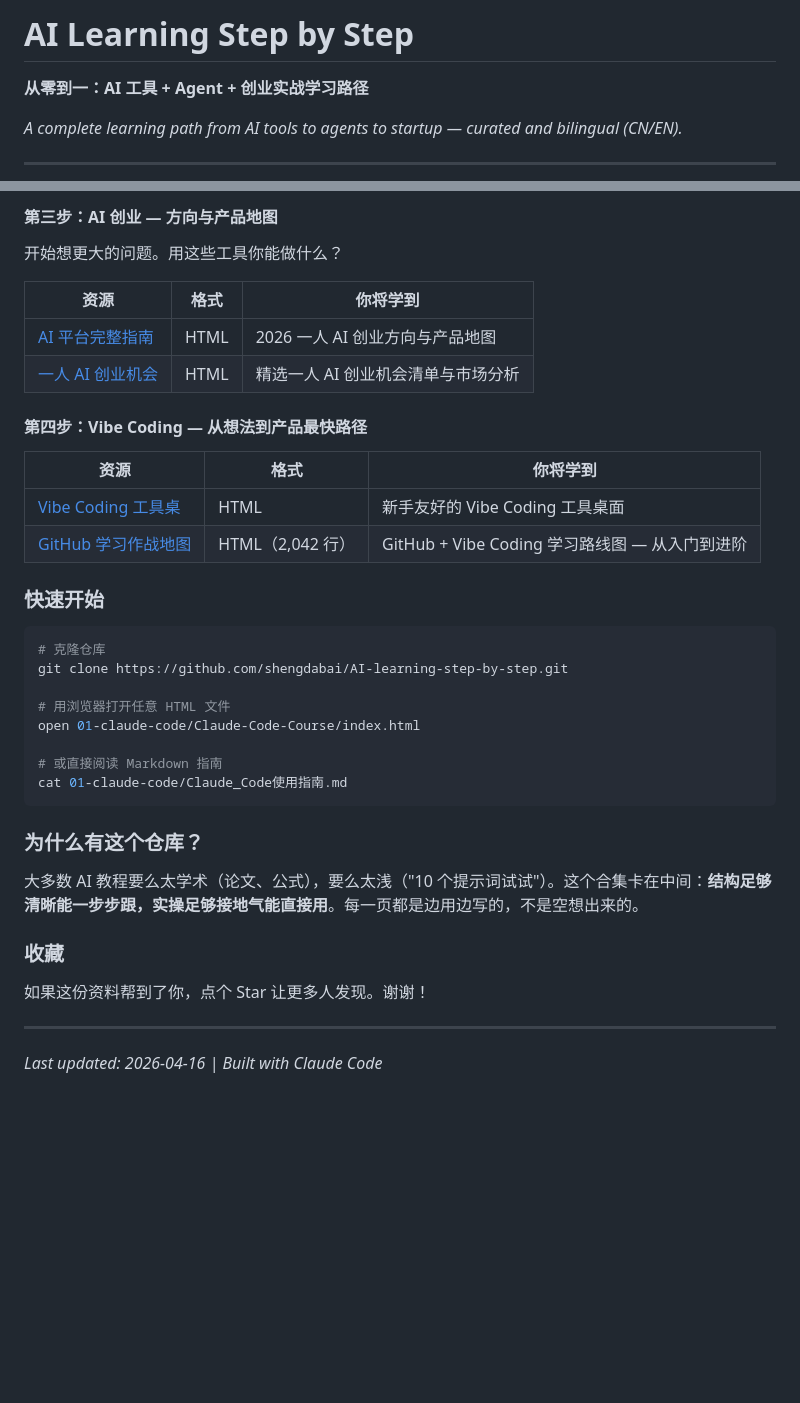
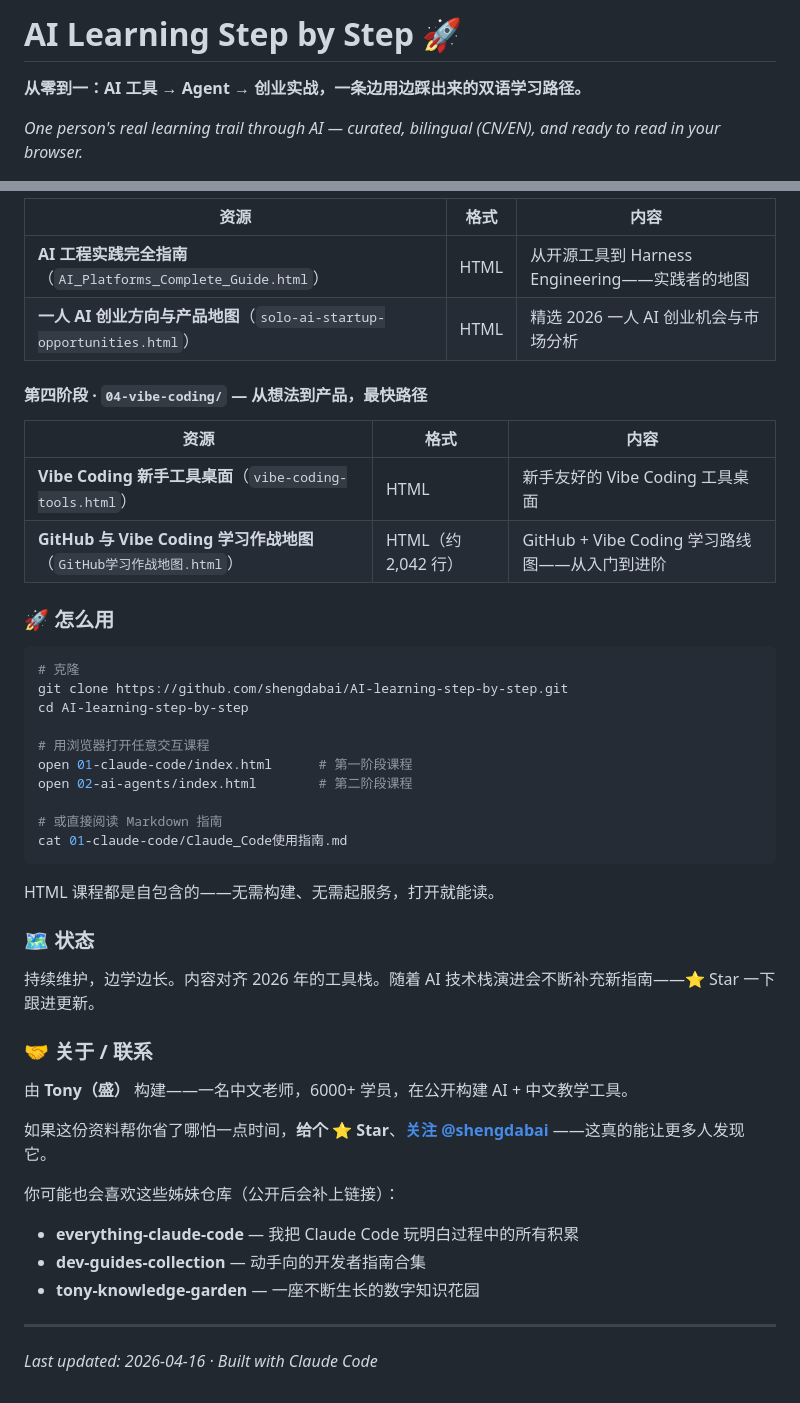
Before and after one commit to shengdabai/AI-learning-step-by-step, a Markdown page: README.md, 2 parts joined by grey strips. Rendered like a GitHub page; blank space fills up the shorter version.

````diff
--- a/README.md
+++ b/README.md
@@ -1,9 +1,7 @@
-# AI Learning Step by Step
+# AI Learning Step by Step 🚀
 
-**从零到一：AI 工具 + Agent + 创业实战学习路径**
+**从零到一：AI 工具 → Agent → 创业实战，一条边用边踩出来的双语学习路径。**
 
-*A complete learning path from AI tools to agents to startup — curated and bilingual (CN/EN).*
-
----
+*One person's real learning trail through AI — curated, bilingual (CN/EN), and ready to read in your browser.*
 
 <p align="center">
@@ -127,41 +143,49 @@ If this helped you even 1%, a star helps more people find it. Thanks!
 
-#### 第三步：AI 创业 — 方向与产品地图
+| 资源 | 格式 | 内容 |
+|------|------|------|
+| **AI 工程实践完全指南**（`AI_Platforms_Complete_Guide.html`） | HTML | 从开源工具到 Harness Engineering——实践者的地图 |
+| **一人 AI 创业方向与产品地图**（`solo-ai-startup-opportunities.html`） | HTML | 精选 2026 一人 AI 创业机会与市场分析 |
 
-开始想更大的问题。用这些工具你能做什么？
+#### 第四阶段 · `04-vibe-coding/` — 从想法到产品，最快路径
 
-| 资源 | 格式 | 你将学到 |
-|------|------|----------|
-| [AI 平台完整指南](03-ai-startup/AI_Platforms_Complete_Guide.html) | HTML | 2026 一人 AI 创业方向与产品地图 |
-| [一人 AI 创业机会](03-ai-startup/solo-ai-startup-opportunities.html) | HTML | 精选一人 AI 创业机会清单与市场分析 |
+| 资源 | 格式 | 内容 |
+|------|------|------|
+| **Vibe Coding 新手工具桌面**（`vibe-coding-tools.html`） | HTML | 新手友好的 Vibe Coding 工具桌面 |
+| **GitHub 与 Vibe Coding 学习作战地图**（`GitHub学习作战地图.html`） | HTML（约 2,042 行） | GitHub + Vibe Coding 学习路线图——从入门到进阶 |
 
-#### 第四步：Vibe Coding — 从想法到产品最快路径
-
-| 资源 | 格式 | 你将学到 |
-|------|------|----------|
-| [Vibe Coding 工具桌](04-vibe-coding/vibe-coding-tools.html) | HTML | 新手友好的 Vibe Coding 工具桌面 |
-| [GitHub 学习作战地图](04-vibe-coding/GitHub学习作战地图.html) | HTML（2,042 行） | GitHub + Vibe Coding 学习路线图 — 从入门到进阶 |
-
-### 快速开始
+### 🚀 怎么用
 
 ```bash
-# 克隆仓库
+# 克隆
 git clone https://github.com/shengdabai/AI-learning-step-by-step.git
+cd AI-learning-step-by-step
 
-# 用浏览器打开任意 HTML 文件
-open 01-claude-code/Claude-Code-Course/index.html
+# 用浏览器打开任意交互课程
+open 01-claude-code/index.html      # 第一阶段课程
+open 02-ai-agents/index.html        # 第二阶段课程
 
 # 或直接阅读 Markdown 指南
 cat 01-claude-code/Claude_Code使用指南.md
 ```
 
-### 为什么有这个仓库？
+HTML 课程都是自包含的——无需构建、无需起服务，打开就能读。
 
-大多数 AI 教程要么太学术（论文、公式），要么太浅（"10 个提示词试试"）。这个合集卡在中间：**结构足够清晰能一步步跟，实操足够接地气能直接用**。每一页都是边用边写的，不是空想出来的。
+### 🗺️ 状态
 
-### 收藏
+持续维护，边学边长。内容对齐 2026 年的工具栈。随着 AI 技术栈演进会不断补充新指南——⭐ Star 一下跟进更新。
 
-如果这份资料帮到了你，点个 Star 让更多人发现。谢谢！
+### 🤝 关于 / 联系
+
+由 **Tony（盛）** 构建——一名中文老师，6000+ 学员，在公开构建 AI + 中文教学工具。
+
+如果这份资料帮你省了哪怕一点时间，**给个 ⭐ Star**、**[关注 @shengdabai](https://github.com/shengdabai)** ——这真的能让更多人发现它。
+
+你可能也会喜欢这些姊妹仓库（公开后会补上链接）：
+
+- **everything-claude-code** — 我把 Claude Code 玩明白过程中的所有积累
+- **dev-guides-collection** — 动手向的开发者指南合集
+- **tony-knowledge-garden** — 一座不断生长的数字知识花园
 
 ---
 
-*Last updated: 2026-04-16 | Built with Claude Code*
+*Last updated: 2026-04-16 · Built with Claude Code*
````
Also changed, not shown: other parts of README.md (+83 -65 lines).
